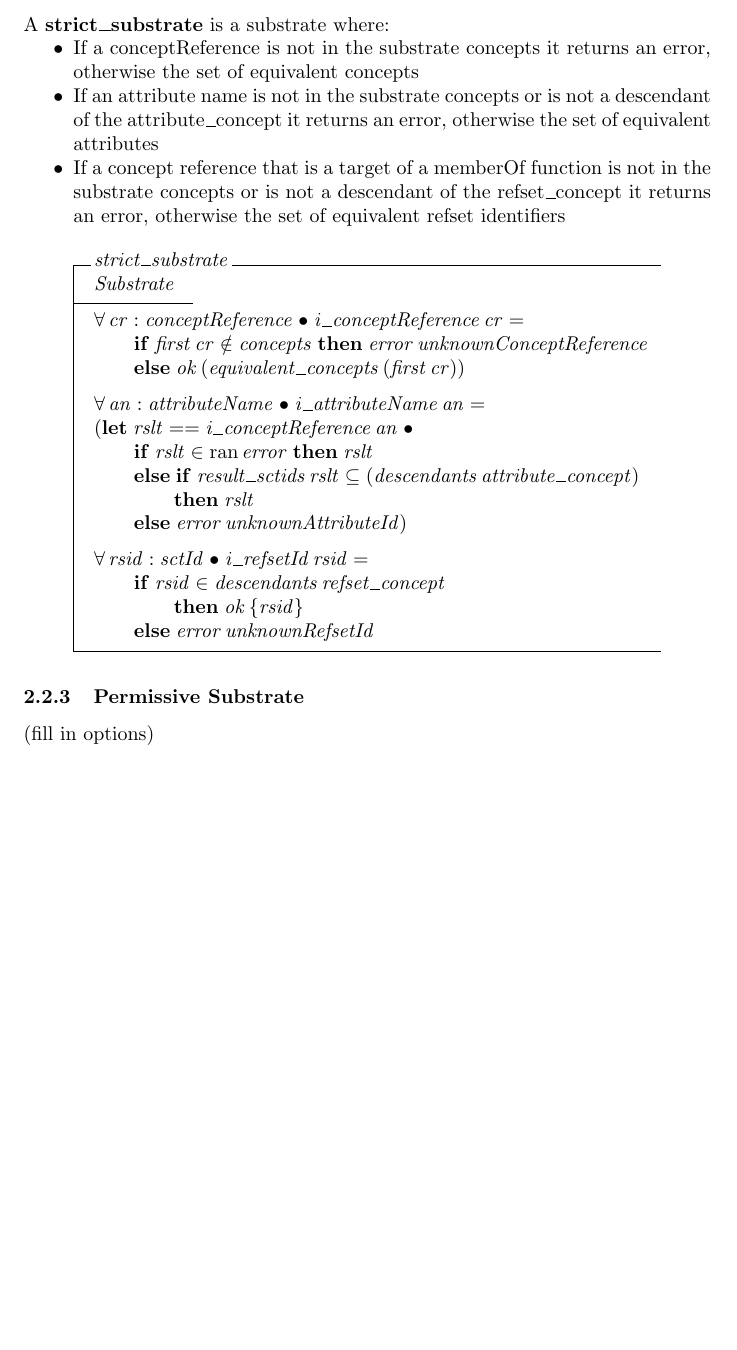
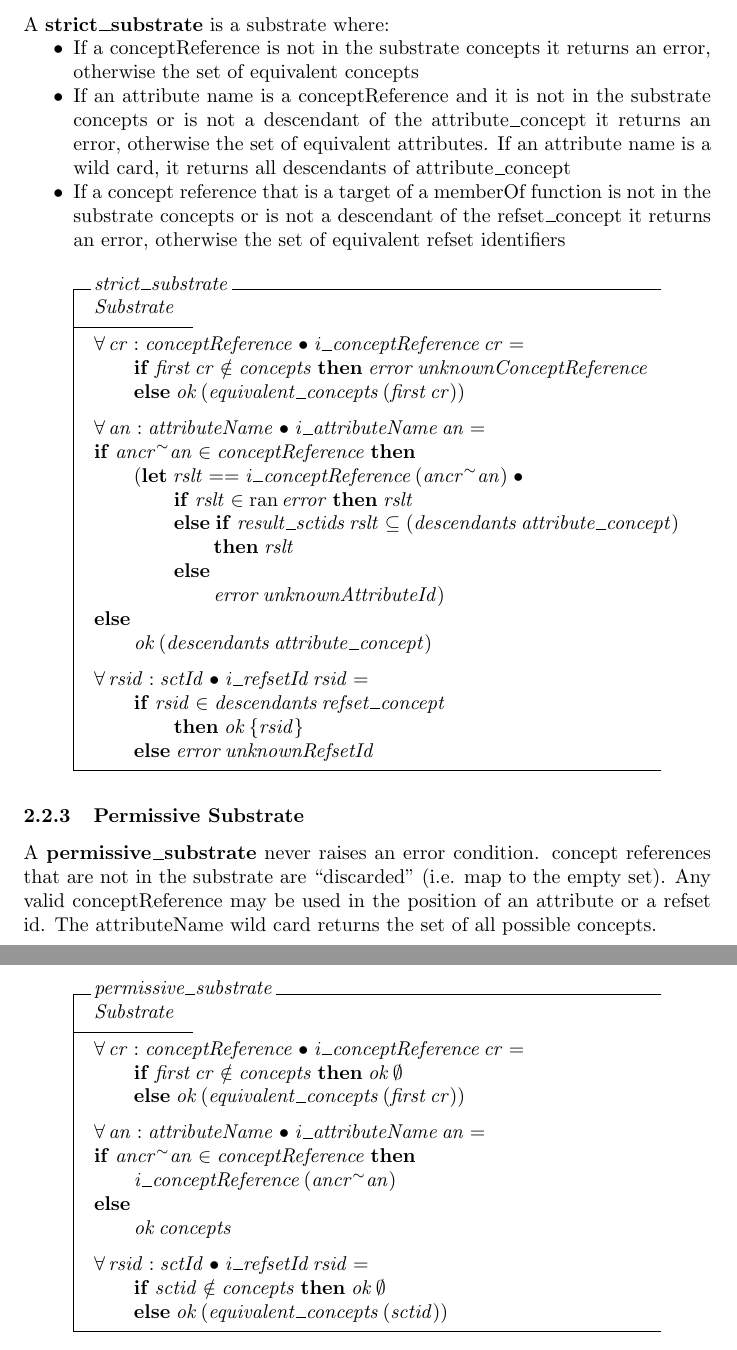
Before and after one commit to hsolbrig/FormalExpressionSpec, a LaTeX document (Spec.tex): part of page 9 of 41 before the commit and two parts of pages 9 and 10 of 42 after it, the two joined at a grey line, cut so that both start at the same text, the shorter picture padded with empty space. The pictures show the PDF file Spec.pdf that the author committed with the source.

Commit message:
Added the wild card -- still have the role group 0 to go

```diff
--- a/Spec.tex
+++ b/Spec.tex
@@ -93,4 +93,3 @@ The root of the expression constraint language is concept references:
 \begin{itemize}
 \item \spec{conceptReference} -- \desc{A conceptReference is represented by a ConceptId optionally followed by a term enclosed by a pair of "\textbar" characters. Whitespace before or after the ConceptId is ignored as is any whitespace between the initial "\textbar" characters and the first non-whitespace character in the term or between the last non-whitespace character and before second "\textbar" character.} \spec{term} is ignored for the purposes of interpretation.
 \item \spec{conceptId} -- \desc{The ConceptId must be a valid SNOMED CT identifier for a concept. The initial digit may not be zero. The smallest number of digits is six, and the maximum is 18.}
-\item \spec{attributeName} -- \desc{The attribute name is the name of an attribute (or relationship type) to which a value is applied to refine the meaning of a containing expression. The attribute name is represented in the same way as other concept references.}
@@ -232,7 +232,8 @@ Implementations may choose to implement ``strict'' substrates, where additional
 A \textbf{strict\_substrate} is a substrate where:
 \begin{itemize}[noitemsep,nolistsep]
 \item If a conceptReference is not in the substrate concepts it returns an error, otherwise the set of equivalent concepts
-\item If an attribute name is not in the substrate concepts or is not a descendant of the attribute\_concept it returns an error, otherwise the set of equivalent attributes
+\item If an attribute name is a conceptReference and it is not in the substrate concepts or is not a descendant of the attribute\_concept it returns an error, otherwise the set of equivalent attributes.  If an
+attribute name is a wild card, it returns all descendants of attribute\_concept
 \item If a concept reference that is a target of a memberOf function is not in the substrate concepts or is not a descendant of the refset\_concept it returns an error, otherwise the set of equivalent refset identifiers
 \end{itemize}
 
@@ -244,8 +245,5 @@ A \textbf{strict\_substrate} is a substrate where:
 \t1 \ELSE ok~(equivalent\_concepts~(first~cr))
 \also
    \forall an : attributeName @ i\_attributeName~an = \\
-   (\LET rslt == i\_conceptReference~an @ \\
-\t1 \IF rslt \in \ran error \THEN rslt \\
-\t1 \ELSE \IF result\_sctids~rslt \subseteq (descendants~attribute\_concept)  \\
-\t2 \THEN rslt \\
-\t1 \ELSE error~unknownAttributeId)
+\IF ancr \inv an \in conceptReference \THEN \\
+\t1   (\LET rslt == i\_conceptReference~(ancr \inv an) @ \\
@@ -252,3 +255,5 @@ A \textbf{strict\_substrate} is a substrate where:
+\ELSE \\
+\t1 ok~(descendants~attribute\_concept)
 \also
   \forall rsid : sctId @ i\_refsetId~rsid = \\
 \t1  \IF rsid \in descendants~refset\_concept  \\
@@ -258,7 +263,24 @@ A \textbf{strict\_substrate} is a substrate where:
 
 
  \subsubsection{Permissive Substrate}
-(fill in options)
+ A \textbf{permissive\_substrate} never raises an error condition.  concept references that are not in the substrate are ``discarded'' (i.e. map to the empty set).  Any valid conceptReference may be used in the position of an attribute or a refset id.  The attributeName wild card returns the set of all possible concepts.
+\begin{schema}{permissive\_substrate}
+    Substrate
+ \where
+    \forall cr : conceptReference @ i\_conceptReference~cr = \\
+\t1 \IF first~cr \notin concepts \THEN ok~ \emptyset \\
+\t1 \ELSE ok~(equivalent\_concepts~(first~cr))
+\also
+   \forall an : attributeName @ i\_attributeName~an = \\
+\IF ancr \inv an \in conceptReference \THEN \\
+\t1 i\_conceptReference~(ancr \inv an) \\
+\ELSE \\
+\t1 ok~concepts \\
+\also
+  \forall rsid : sctId @ i\_refsetId~rsid = \\
+\t1 \IF rsid \notin concepts \THEN ok~ \emptyset \\
+\t1 \ELSE ok~(equivalent\_concepts~(rsid))
+\end{schema}
 
 % ================================= Chapter 3 Interpretations ========================
 \pagebreak
```
Also changed, not shown: Spec.pdf, Spec.tex (48 more changed lines).
